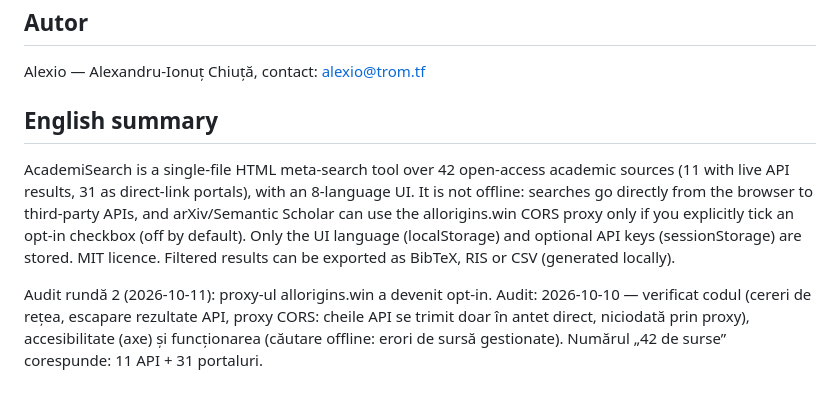
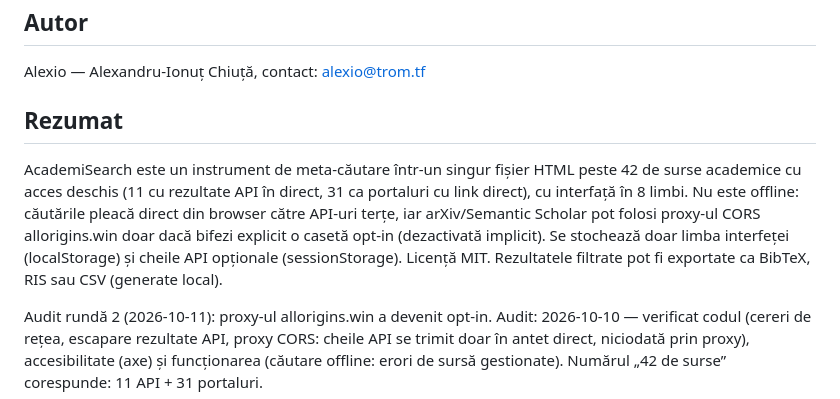
Before and after one commit to chiuta/AcademiSearch, a Markdown page: README.ro.md, the part around the change. Drawn GitHub-style.

```diff
--- a/README.ro.md
+++ b/README.ro.md
@@ -100,8 +100,8 @@ MIT — vezi fișierul LICENSE
 
 Alexio — Alexandru-Ionuț Chiuță, contact: alexio@trom.tf
 
-## English summary
+## Rezumat
 
-AcademiSearch is a single-file HTML meta-search tool over 42 open-access academic sources (11 with live API results, 31 as direct-link portals), with an 8-language UI. It is not offline: searches go directly from the browser to third-party APIs, and arXiv/Semantic Scholar can use the allorigins.win CORS proxy only if you explicitly tick an opt-in checkbox (off by default). Only the UI language (localStorage) and optional API keys (sessionStorage) are stored. MIT licence. Filtered results can be exported as BibTeX, RIS or CSV (generated locally).
+AcademiSearch este un instrument de meta-căutare într-un singur fișier HTML peste 42 de surse academice cu acces deschis (11 cu rezultate API în direct, 31 ca portaluri cu link direct), cu interfață în 8 limbi. Nu este offline: căutările pleacă direct din browser către API-uri terțe, iar arXiv/Semantic Scholar pot folosi proxy-ul CORS allorigins.win doar dacă bifezi explicit o casetă opt-in (dezactivată implicit). Se stochează doar limba interfeței (localStorage) și cheile API opționale (sessionStorage). Licență MIT. Rezultatele filtrate pot fi exportate ca BibTeX, RIS sau CSV (generate local).
 
 Audit rundă 2 (2026-10-11): proxy-ul allorigins.win a devenit opt-in. Audit: 2026-10-10 — verificat codul (cereri de rețea, escapare rezultate API, proxy CORS: cheile API se trimit doar în antet direct, niciodată prin proxy), accesibilitate (axe) și funcționarea (căutare offline: erori de sursă gestionate). Numărul „42 de surse” corespunde: 11 API + 31 portaluri.
```
